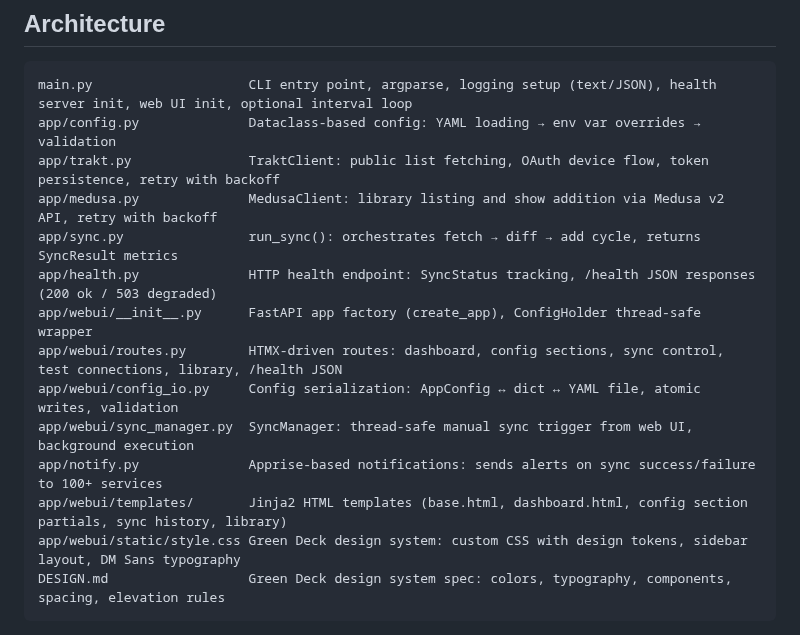
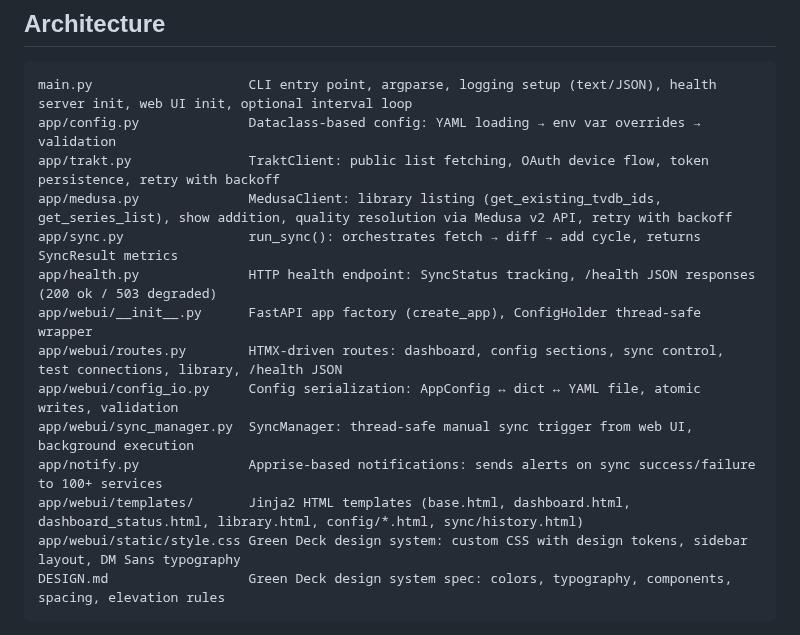
Before and after one commit to 2wenty2wo/SnakeCharmer, a Markdown page: CLAUDE.md, the part around the change. Drawn GitHub-style.

````diff
--- a/CLAUDE.md
+++ b/CLAUDE.md
@@ -63,7 +63,7 @@ Config is in `pyproject.toml`. Rules: `E`, `F`, `W`, `I`, `UP`, `B`, `SIM`. Line
 main.py                    CLI entry point, argparse, logging setup (text/JSON), health server init, web UI init, optional interval loop
 app/config.py              Dataclass-based config: YAML loading → env var overrides → validation
 app/trakt.py               TraktClient: public list fetching, OAuth device flow, token persistence, retry with backoff
-app/medusa.py              MedusaClient: library listing and show addition via Medusa v2 API, retry with backoff
+app/medusa.py              MedusaClient: library listing (get_existing_tvdb_ids, get_series_list), show addition, quality resolution via Medusa v2 API, retry with backoff
 app/sync.py                run_sync(): orchestrates fetch → diff → add cycle, returns SyncResult metrics
 app/health.py              HTTP health endpoint: SyncStatus tracking, /health JSON responses (200 ok / 503 degraded)
 app/webui/__init__.py      FastAPI app factory (create_app), ConfigHolder thread-safe wrapper
@@ -71,7 +71,7 @@ app/webui/routes.py        HTMX-driven routes: dashboard, config sections, sync
 app/webui/config_io.py     Config serialization: AppConfig ↔ dict ↔ YAML file, atomic writes, validation
 app/webui/sync_manager.py  SyncManager: thread-safe manual sync trigger from web UI, background execution
 app/notify.py              Apprise-based notifications: sends alerts on sync success/failure to 100+ services
-app/webui/templates/       Jinja2 HTML templates (base.html, dashboard.html, config section partials, sync history, library)
+app/webui/templates/       Jinja2 HTML templates (base.html, dashboard.html, dashboard_status.html, library.html, config/*.html, sync/history.html)
 app/webui/static/style.css Green Deck design system: custom CSS with design tokens, sidebar layout, DM Sans typography
 DESIGN.md                  Green Deck design system spec: colors, typography, components, spacing, elevation rules
 ```
````
Also changed, not shown: README.md (+21 -7 lines).
